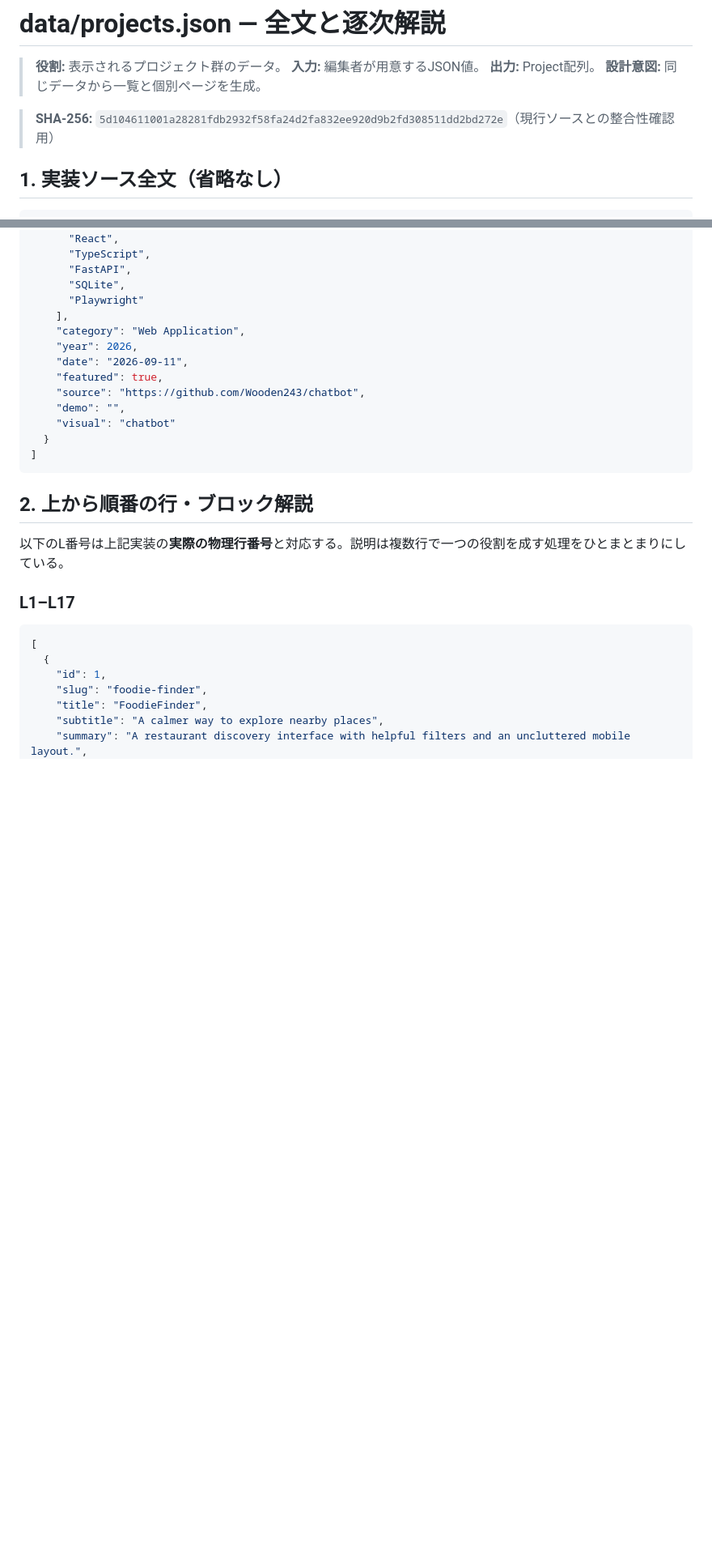
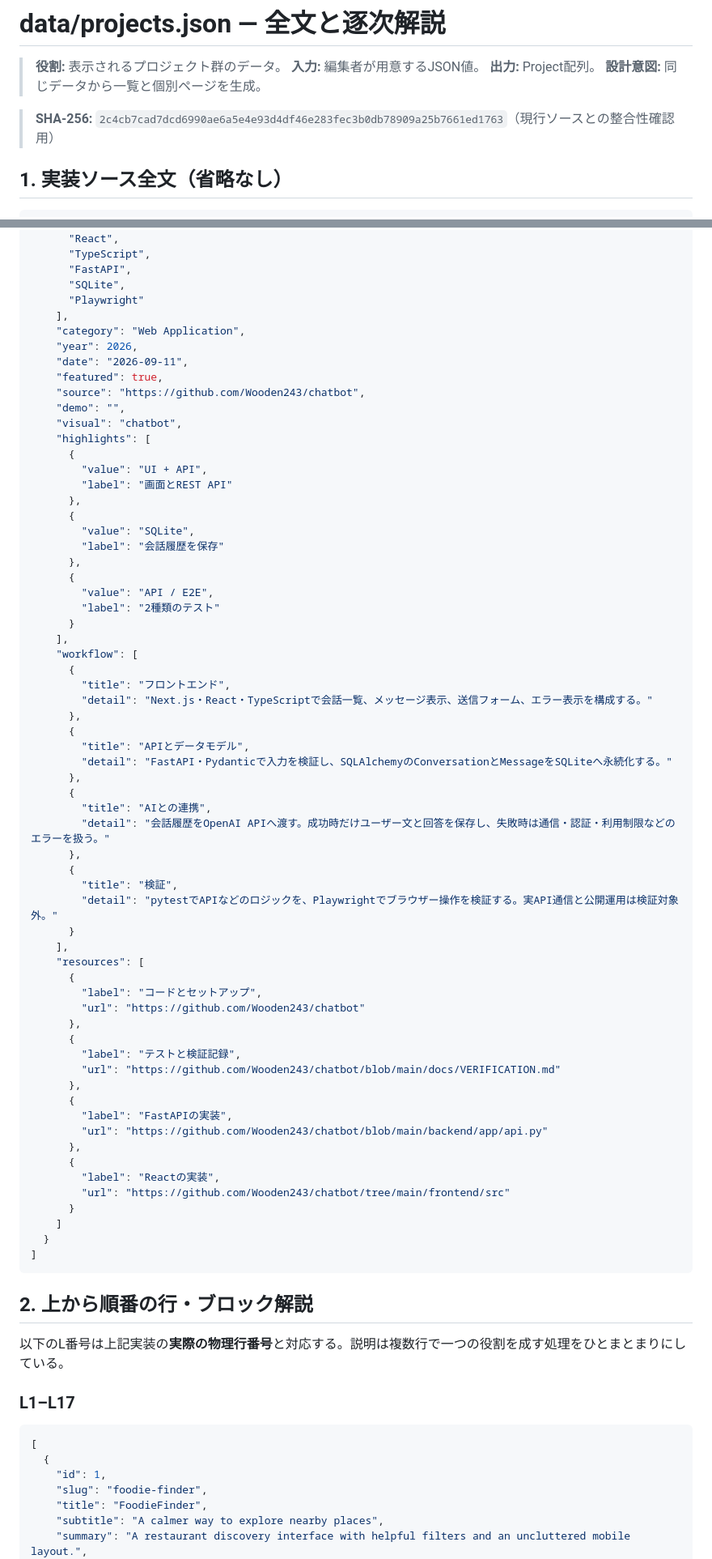
Before and after one commit to Wooden243/Resume-Website, a Markdown page: learning/code-walkthrough/data__projects.json.md, 2 parts joined by grey strips. Shown at 81% size. Drawn GitHub-style; blank space fills up the shorter version.

````diff
--- a/learning/code-walkthrough/data__projects.json.md
+++ b/learning/code-walkthrough/data__projects.json.md
@@ -5,7 +5,7 @@
 > **出力:** Project配列。
 > **設計意図:** 同じデータから一覧と個別ページを生成。
 
-> **SHA-256:** `5d104611001a28281fdb2932f58fa24d2fa832ee920d9b2fd308511dd2bd272e`（現行ソースとの整合性確認用）
+> **SHA-256:** `2c4cb7cad7dcd6990ae6a5e4e93d4df46e283fec3b0db78909a25b7661ed1763`（現行ソースとの整合性確認用）
 
 ## 1. 実装ソース全文（省略なし）
 
@@ -59,7 +109,57 @@
     "featured": true,
     "source": "https://github.com/Wooden243/chatbot",
     "demo": "",
-    "visual": "chatbot"
+    "visual": "chatbot",
+    "highlights": [
+      {
+        "value": "UI + API",
+        "label": "画面とREST API"
+      },
+      {
+        "value": "SQLite",
+        "label": "会話履歴を保存"
+      },
+      {
+        "value": "API / E2E",
+        "label": "2種類のテスト"
+      }
+    ],
+    "workflow": [
+      {
+        "title": "フロントエンド",
+        "detail": "Next.js・React・TypeScriptで会話一覧、メッセージ表示、送信フォーム、エラー表示を構成する。"
+      },
+      {
+        "title": "APIとデータモデル",
+        "detail": "FastAPI・Pydanticで入力を検証し、SQLAlchemyのConversationとMessageをSQLiteへ永続化する。"
+      },
+      {
+        "title": "AIとの連携",
+        "detail": "会話履歴をOpenAI APIへ渡す。成功時だけユーザー文と回答を保存し、失敗時は通信・認証・利用制限などのエラーを扱う。"
+      },
+      {
+        "title": "検証",
+        "detail": "pytestでAPIなどのロジックを、Playwrightでブラウザー操作を検証する。実API通信と公開運用は検証対象外。"
+      }
+    ],
+    "resources": [
+      {
+        "label": "コードとセットアップ",
+        "url": "https://github.com/Wooden243/chatbot"
+      },
+      {
+        "label": "テストと検証記録",
+        "url": "https://github.com/Wooden243/chatbot/blob/main/docs/VERIFICATION.md"
+      },
+      {
+        "label": "FastAPIの実装",
+        "url": "https://github.com/Wooden243/chatbot/blob/main/backend/app/api.py"
+      },
+      {
+        "label": "Reactの実装",
+        "url": "https://github.com/Wooden243/chatbot/tree/main/frontend/src"
+      }
+    ]
   }
 ]
 ```
````
Also changed, not shown: other parts of learning/code-walkthrough/data__projects.json.md (+51 -1 lines).
